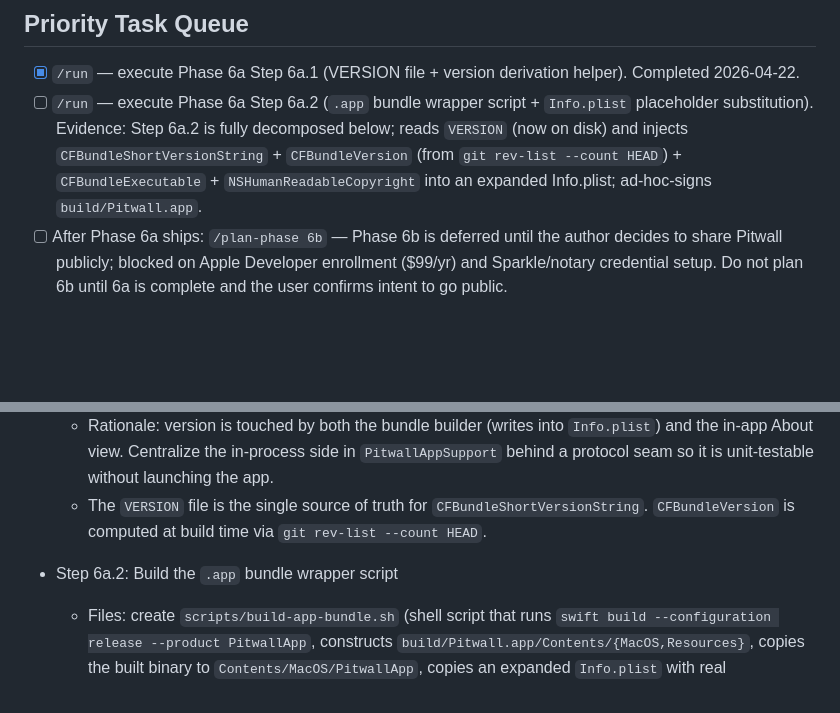
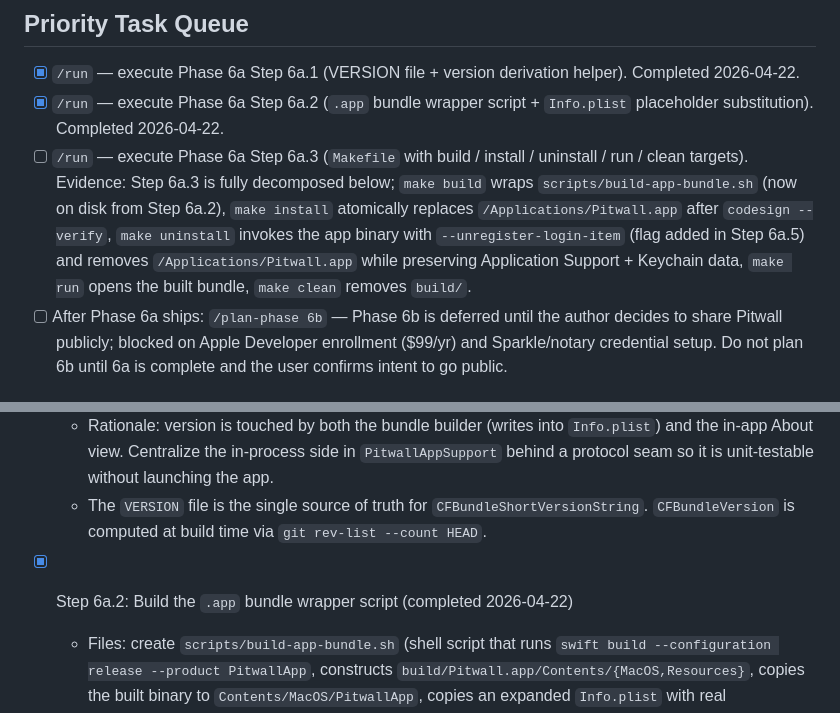
Before and after one commit to GeorgeQLe/pitwall, a Markdown page: tasks/todo.md, 2 parts joined by grey strips. Rendered like a GitHub page; blank space fills up the shorter version.

Commit message:
chore(tasks): mark Phase 6a Step 6a.2 done and queue Step 6a.3
Co-Authored-By: Claude Opus 4.7 (1M context) <noreply@anthropic.com>

```diff
--- a/tasks/todo.md
+++ b/tasks/todo.md
@@ -7,7 +7,8 @@
 ## Priority Task Queue
 
 - [x] `/run` — execute Phase 6a Step 6a.1 (VERSION file + version derivation helper). Completed 2026-04-22.
-- [ ] `/run` — execute Phase 6a Step 6a.2 (`.app` bundle wrapper script + `Info.plist` placeholder substitution). Evidence: Step 6a.2 is fully decomposed below; reads `VERSION` (now on disk) and injects `CFBundleShortVersionString` + `CFBundleVersion` (from `git rev-list --count HEAD`) + `CFBundleExecutable` + `NSHumanReadableCopyright` into an expanded Info.plist; ad-hoc-signs `build/Pitwall.app`.
+- [x] `/run` — execute Phase 6a Step 6a.2 (`.app` bundle wrapper script + `Info.plist` placeholder substitution). Completed 2026-04-22.
+- [ ] `/run` — execute Phase 6a Step 6a.3 (`Makefile` with build / install / uninstall / run / clean targets). Evidence: Step 6a.3 is fully decomposed below; `make build` wraps `scripts/build-app-bundle.sh` (now on disk from Step 6a.2), `make install` atomically replaces `/Applications/Pitwall.app` after `codesign --verify`, `make uninstall` invokes the app binary with `--unregister-login-item` (flag added in Step 6a.5) and removes `/Applications/Pitwall.app` while preserving Application Support + Keychain data, `make run` opens the built bundle, `make clean` removes `build/`.
 - [ ] After Phase 6a ships: `/plan-phase 6b` — Phase 6b is deferred until the author decides to share Pitwall publicly; blocked on Apple Developer enrollment ($99/yr) and Sparkle/notary credential setup. Do not plan 6b until 6a is complete and the user confirms intent to go public.
 
 ## Completed Phases
@@ -62,7 +63,7 @@
   - Rationale: version is touched by both the bundle builder (writes into `Info.plist`) and the in-app About view. Centralize the in-process side in `PitwallAppSupport` behind a protocol seam so it is unit-testable without launching the app.
   - The `VERSION` file is the single source of truth for `CFBundleShortVersionString`. `CFBundleVersion` is computed at build time via `git rev-list --count HEAD`.
 
-- Step 6a.2: Build the `.app` bundle wrapper script
+- [x] Step 6a.2: Build the `.app` bundle wrapper script (completed 2026-04-22)
   - Files: create `scripts/build-app-bundle.sh` (shell script that runs `swift build --configuration release --product PitwallApp`, constructs `build/Pitwall.app/Contents/{MacOS,Resources}`, copies the built binary to `Contents/MacOS/PitwallApp`, copies an expanded `Info.plist` with real `CFBundleShortVersionString` + `CFBundleVersion` + `CFBundleExecutable=PitwallApp` + `NSHumanReadableCopyright`, and ad-hoc signs via `codesign --sign - --deep --force --options=runtime build/Pitwall.app`), modify `Sources/PitwallApp/Info.plist` (add `CFBundleExecutable`, `NSHumanReadableCopyright`; keep `LSUIElement=true`, `LSMinimumSystemVersion=13.0`; leave version strings as `{{CFBundleShortVersionString}}` / `{{CFBundleVersion}}` placeholders the script substitutes).
   - Script must use `set -euo pipefail`, exit non-zero on any failure, and be idempotent (`rm -rf build/Pitwall.app` before re-assembling).
 
```
Also changed, not shown: tasks/history.md (+4 -0 lines).
